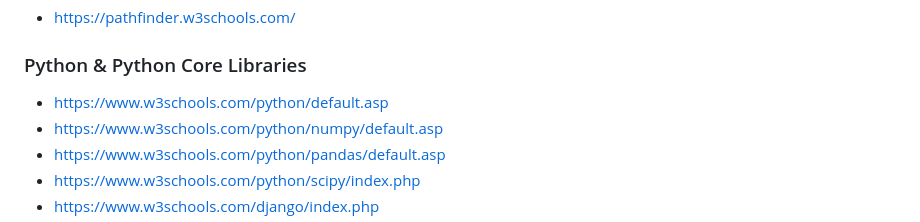
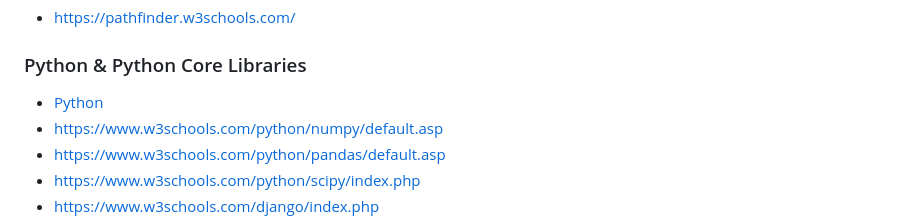
Before and after one commit to stcady/w3schools, a Markdown page: README.md, the part around the change. GitHub-like rendering.

Commit message:
python test

```diff
--- a/README.md
+++ b/README.md
@@ -4,7 +4,7 @@
 * [https://pathfinder.w3schools.com/](https://pathfinder.w3schools.com/)
 
 ### Python & Python Core Libraries
-* [https://www.w3schools.com/python/default.asp](https://www.w3schools.com/python/default.asp)
+* [Python](https://www.w3schools.com/python/default.asp)
 * [https://www.w3schools.com/python/numpy/default.asp](https://www.w3schools.com/python/numpy/default.asp)
 * [https://www.w3schools.com/python/pandas/default.asp](https://www.w3schools.com/python/pandas/default.asp)
 * [https://www.w3schools.com/python/scipy/index.php](https://www.w3schools.com/python/scipy/index.php)
```
